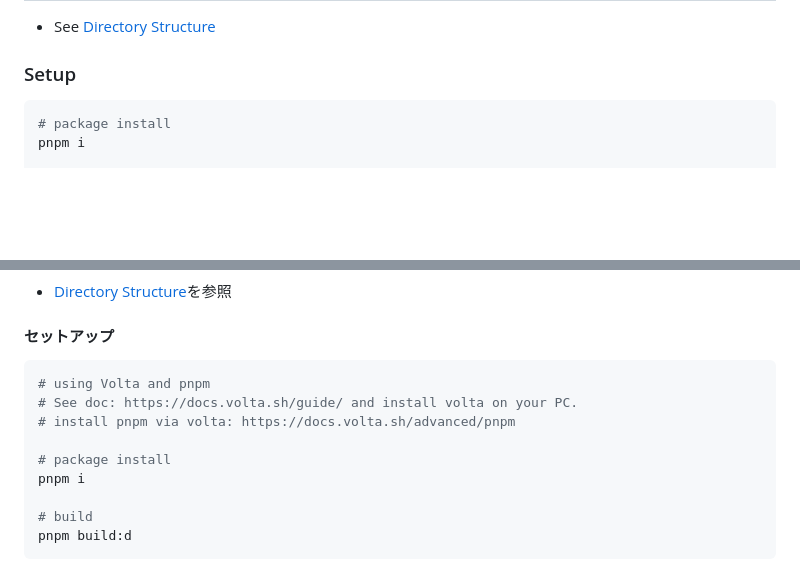
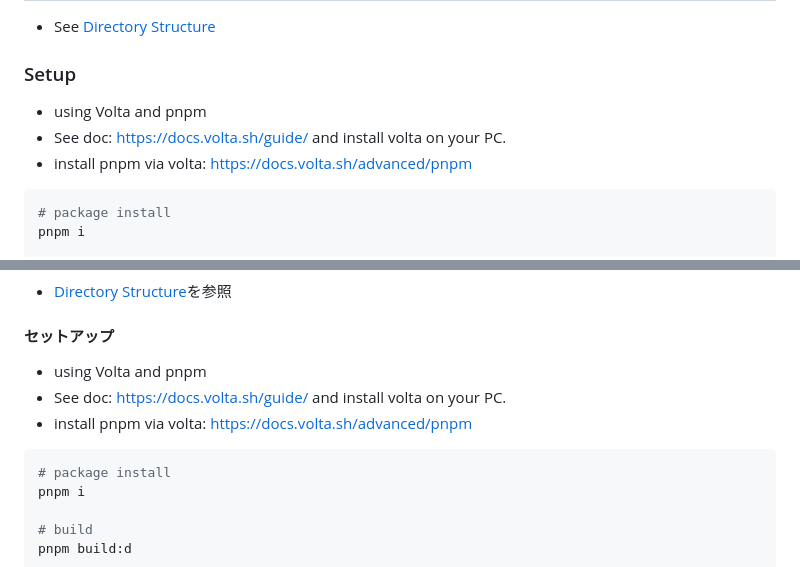
Before and after one commit to jion-kozono/ExKOT, a Markdown page: README.md, 2 parts joined by grey strips. GitHub-like rendering; blank space fills up the shorter version.

Commit message:
chore: README

````diff
--- a/README.md
+++ b/README.md
@@ -39,6 +39,10 @@ To use this Chrome extension, follow these steps:
 - See [Directory Structure](./directory.md)
 
 ### Setup
+
+- using Volta and pnpm
+- See doc: https://docs.volta.sh/guide/ and install volta on your PC.
+- install pnpm via volta: https://docs.volta.sh/advanced/pnpm
 
 ```sh
 # package install
@@ -91,11 +95,11 @@ Contributions to the project are welcome! For information on how to contribute,
 
 #### セットアップ
 
+- using Volta and pnpm
+- See doc: https://docs.volta.sh/guide/ and install volta on your PC.
+- install pnpm via volta: https://docs.volta.sh/advanced/pnpm
+
 ```sh
-# using Volta and pnpm
-# See doc: https://docs.volta.sh/guide/ and install volta on your PC.
-# install pnpm via volta: https://docs.volta.sh/advanced/pnpm
-
 # package install
 pnpm i
 
````
